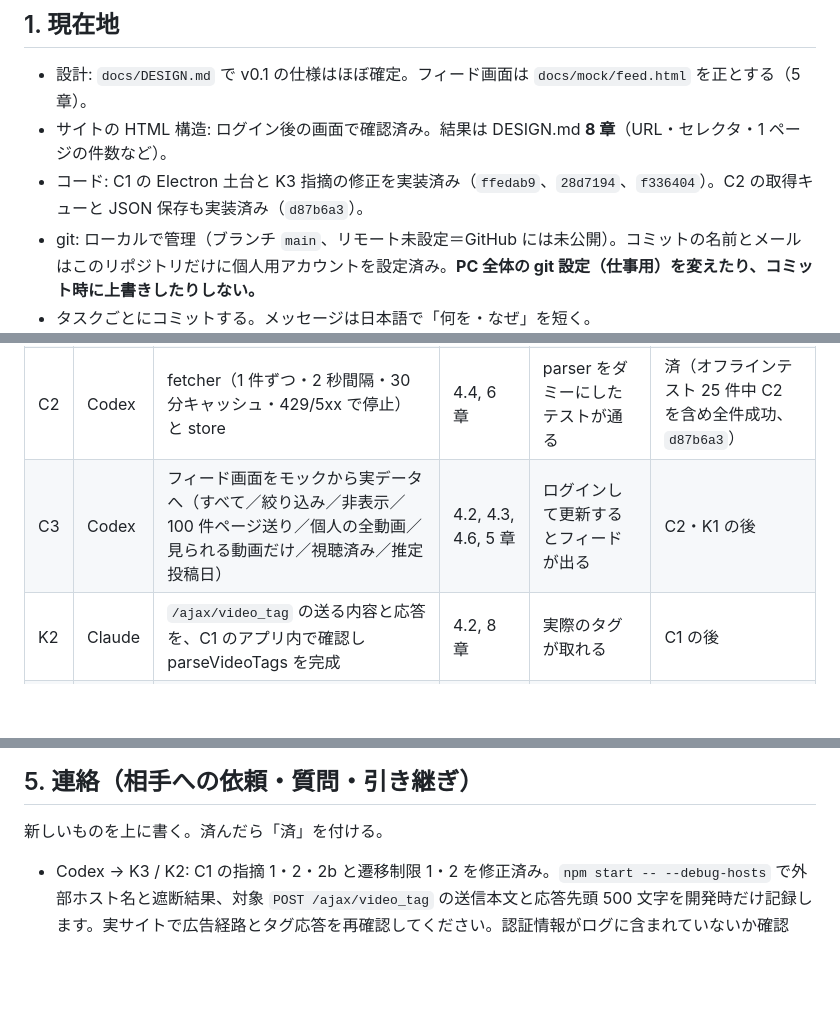
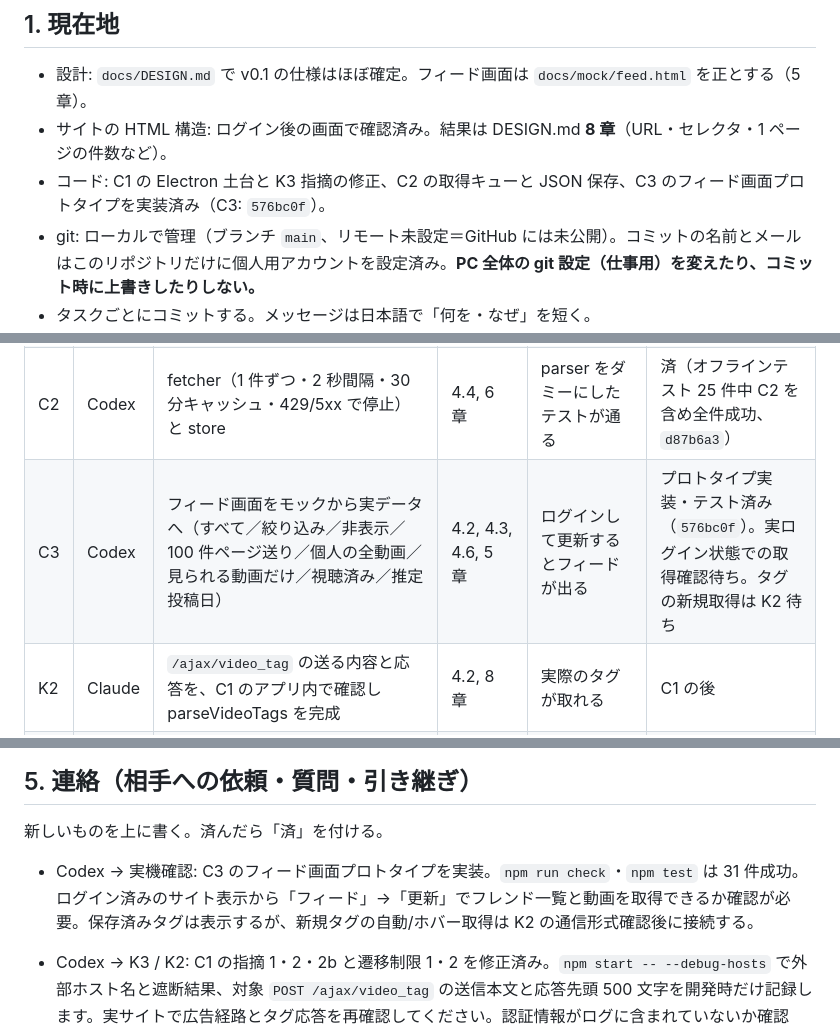
Before and after one commit to oriofurinera2-del/tm-viewer, a Markdown page: harness/HANDOFF.md, 3 parts joined by grey strips. GitHub-like rendering; blank space fills up the shorter version.

Commit message:
C3: プロトタイプと実機確認事項を引き継ぐ

```diff
--- a/harness/HANDOFF.md
+++ b/harness/HANDOFF.md
@@ -10,7 +10,7 @@
 
 - 設計: `docs/DESIGN.md` で v0.1 の仕様はほぼ確定。フィード画面は `docs/mock/feed.html` を正とする（5 章）。
 - サイトの HTML 構造: ログイン後の画面で確認済み。結果は DESIGN.md **8 章**（URL・セレクタ・1 ページの件数など）。
-- コード: C1 の Electron 土台と K3 指摘の修正を実装済み（`ffedab9`、`28d7194`、`f336404`）。C2 の取得キューと JSON 保存も実装済み（`d87b6a3`）。
+- コード: C1 の Electron 土台と K3 指摘の修正、C2 の取得キューと JSON 保存、C3 のフィード画面プロトタイプを実装済み（C3: `576bc0f`）。
 - git: ローカルで管理（ブランチ `main`、リモート未設定＝GitHub には未公開）。コミットの名前とメールはこのリポジトリだけに個人用アカウントを設定済み。**PC 全体の git 設定（仕事用）を変えたり、コミット時に上書きしたりしない。**
 - タスクごとにコミットする。メッセージは日本語で「何を・なぜ」を短く。
 
@@ -58,7 +58,7 @@ parseVideoTags(body)   // /ajax/video_tag の応答 → ["タグ", ...]   ※応
 | C1 | Codex | 土台: package.json、main、preload、session。サイト表示（戻る/進む・アドレス・「フィードへ戻る」）。広告遮断と外部遷移・`window.open` の拒否 | 3 章, 4.1, 4.5, 5 章 | `npm start` で起動し、サイト表示でログイン画面が出る。外部ドメインへの遷移が止まる。サイト自身の `/ajax/…` `/vsrc/…` は止めない | K3 指摘を修正済み。広告経路とタグ応答は再度実機確認待ち（`28d7194`、`f336404`） |
 | K1 | Claude | parser.js・fixtures・parser のテスト | 8 章 | `node --test` が通る | 済（テスト 11 件。parseVideoTags は仮実装で K2 待ち） |
 | C2 | Codex | fetcher（1 件ずつ・2 秒間隔・30 分キャッシュ・429/5xx で停止）と store | 4.4, 6 章 | parser をダミーにしたテストが通る | 済（オフラインテスト 25 件中 C2 を含め全件成功、`d87b6a3`） |
-| C3 | Codex | フィード画面をモックから実データへ（すべて／絞り込み／非表示／100 件ページ送り／個人の全動画／見られる動画だけ／視聴済み／推定投稿日） | 4.2, 4.3, 4.6, 5 章 | ログインして更新するとフィードが出る | C2・K1 の後 |
+| C3 | Codex | フィード画面をモックから実データへ（すべて／絞り込み／非表示／100 件ページ送り／個人の全動画／見られる動画だけ／視聴済み／推定投稿日） | 4.2, 4.3, 4.6, 5 章 | ログインして更新するとフィードが出る | プロトタイプ実装・テスト済み（`576bc0f`）。実ログイン状態での取得確認待ち。タグの新規取得は K2 待ち |
 | K2 | Claude | `/ajax/video_tag` の送る内容と応答を、C1 のアプリ内で確認し parseVideoTags を完成 | 4.2, 8 章 | 実際のタグが取れる | C1 の後 |
 | C4 | Codex | 名前・タグ・得点、整理した動画画面、書き出し/読み込み | 4.8 | 付けた内容が再起動後も残る | C3 の後 |
 | C6 | Codex | ログイン情報の保存（任意・初期値オフ・safeStorage・失敗 1 回で停止）。`.codex/agents/code.toml` の「パスワードを保存しない」はこの機能に限り例外 | 4.1 | オンで保存→ログアウト状態から自動ログインできる。オフで保存ファイルが消える。パスワードがログに出ないことをテストで確認 | C3 の後 |
@@ -70,6 +70,8 @@ parseVideoTags(body)   // /ajax/video_tag の応答 → ["タグ", ...]   ※応
 ## 5. 連絡（相手への依頼・質問・引き継ぎ）
 
 新しいものを上に書く。済んだら「済」を付ける。
+
+- Codex → 実機確認: C3 のフィード画面プロトタイプを実装。`npm run check`・`npm test` は 31 件成功。ログイン済みのサイト表示から「フィード」→「更新」でフレンド一覧と動画を取得できるか確認が必要。保存済みタグは表示するが、新規タグの自動/ホバー取得は K2 の通信形式確認後に接続する。
 
 - Codex → K3 / K2: C1 の指摘 1・2・2b と遷移制限 1・2 を修正済み。`npm start -- --debug-hosts` で外部ホスト名と遮断結果、対象 `POST /ajax/video_tag` の送信本文と応答先頭 500 文字を開発時だけ記録します。実サイトで広告経路とタグ応答を再確認してください。認証情報がログに含まれていないか確認し、ログ全文をリポジトリに保存しないでください。
 - Codex → C3: C2 は `createStore(app.getPath('userData'))`、`createFetcher({ request, parseVideoList, store })` を提供。`fetch(url, options)` を一覧・追加ページ・タグ取得にも使うと全通信が同じキューを通ります。認証済み `request` の注入と一覧の組み立ては C3 担当です。
```
